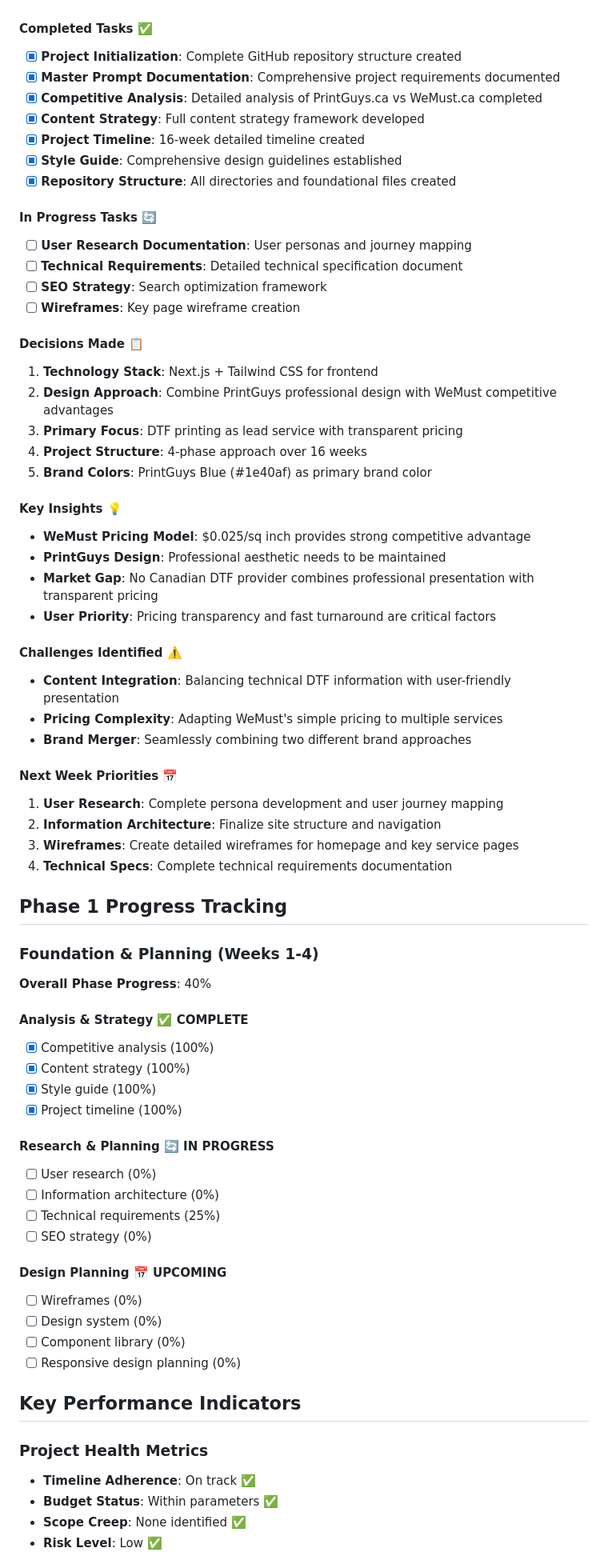
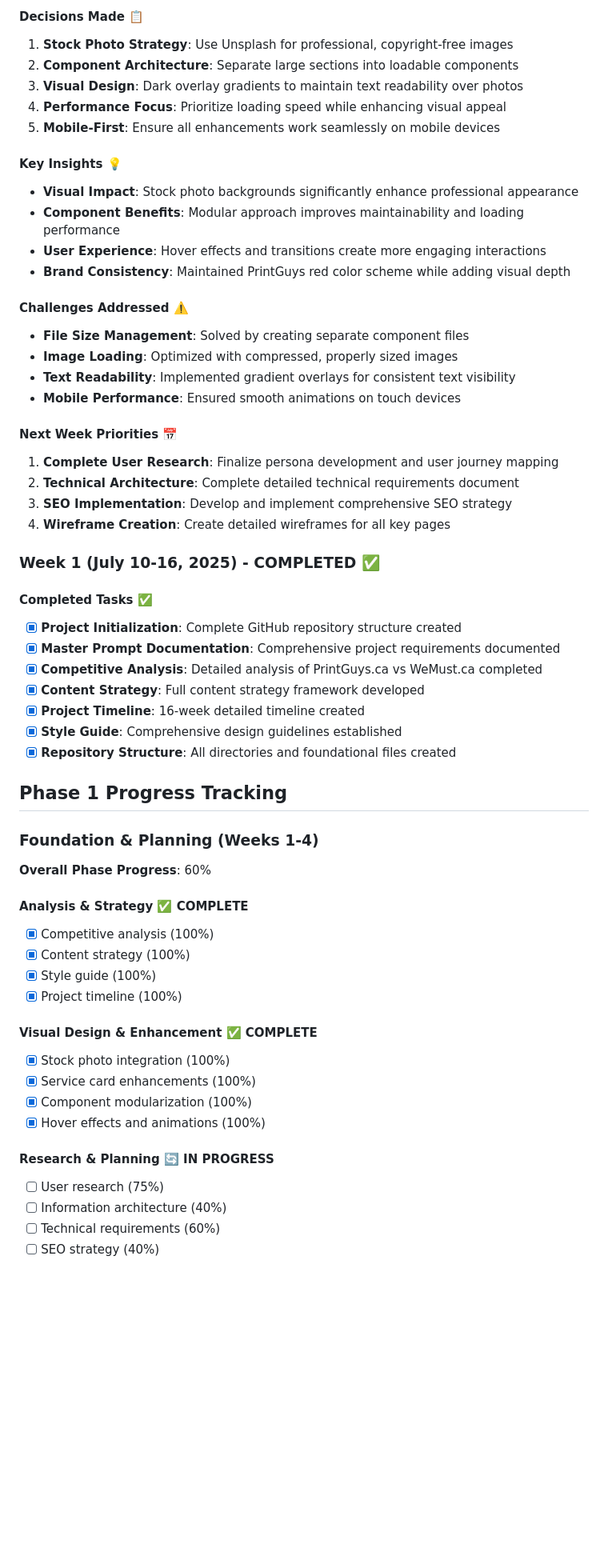
Before and after one commit to Nickychips/printguys-website, a Markdown page: project-management/progress-log.md, the part around one of its changes. Shown at 80% size. Drawn GitHub-style; blank space fills up the shorter version.

Commit message:
Update progress log with stock photo integration completion

```diff
--- a/project-management/progress-log.md
+++ b/project-management/progress-log.md
@@ -15,3 +56,29 @@
+#### Decisions Made 📋
+1. **Stock Photo Strategy**: Use Unsplash for professional, copyright-free images
+2. **Component Architecture**: Separate large sections into loadable components
+3. **Visual Design**: Dark overlay gradients to maintain text readability over photos
+4. **Performance Focus**: Prioritize loading speed while enhancing visual appeal
+5. **Mobile-First**: Ensure all enhancements work seamlessly on mobile devices
+
+#### Key Insights 💡
+- **Visual Impact**: Stock photo backgrounds significantly enhance professional appearance
+- **Component Benefits**: Modular approach improves maintainability and loading performance
+- **User Experience**: Hover effects and transitions create more engaging interactions
+- **Brand Consistency**: Maintained PrintGuys red color scheme while adding visual depth
+
+#### Challenges Addressed ⚠️
+- **File Size Management**: Solved by creating separate component files
+- **Image Loading**: Optimized with compressed, properly sized images
+- **Text Readability**: Implemented gradient overlays for consistent text visibility
+- **Mobile Performance**: Ensured smooth animations on touch devices
+
+#### Next Week Priorities 📅
+1. **Complete User Research**: Finalize persona development and user journey mapping
+2. **Technical Architecture**: Complete detailed technical requirements document
+3. **SEO Implementation**: Develop and implement comprehensive SEO strategy
+4. **Wireframe Creation**: Create detailed wireframes for all key pages
+
+### Week 1 (July 10-16, 2025) - COMPLETED ✅
 
 #### Completed Tasks ✅
 - [x] **Project Initialization**: Complete GitHub repository structure created
@@ -22,40 +89,10 @@
 - [x] **Style Guide**: Comprehensive design guidelines established
 - [x] **Repository Structure**: All directories and foundational files created
 
-#### In Progress Tasks 🔄
-- [ ] **User Research Documentation**: User personas and journey mapping
-- [ ] **Technical Requirements**: Detailed technical specification document
-- [ ] **SEO Strategy**: Search optimization framework
-- [ ] **Wireframes**: Key page wireframe creation
-
-#### Decisions Made 📋
-1. **Technology Stack**: Next.js + Tailwind CSS for frontend
-2. **Design Approach**: Combine PrintGuys professional design with WeMust competitive advantages
-3. **Primary Focus**: DTF printing as lead service with transparent pricing
-4. **Project Structure**: 4-phase approach over 16 weeks
-5. **Brand Colors**: PrintGuys Blue (#1e40af) as primary brand color
-
-#### Key Insights 💡
-- **WeMust Pricing Model**: $0.025/sq inch provides strong competitive advantage
-- **PrintGuys Design**: Professional aesthetic needs to be maintained
-- **Market Gap**: No Canadian DTF provider combines professional presentation with transparent pricing
-- **User Priority**: Pricing transparency and fast turnaround are critical factors
-
-#### Challenges Identified ⚠️
-- **Content Integration**: Balancing technical DTF information with user-friendly presentation
-- **Pricing Complexity**: Adapting WeMust's simple pricing to multiple services
-- **Brand Merger**: Seamlessly combining two different brand approaches
-
-#### Next Week Priorities 📅
-1. **User Research**: Complete persona development and user journey mapping
-2. **Information Architecture**: Finalize site structure and navigation
-3. **Wireframes**: Create detailed wireframes for homepage and key service pages
-4. **Technical Specs**: Complete technical requirements documentation
-
 ## Phase 1 Progress Tracking
 
 ### Foundation & Planning (Weeks 1-4)
-**Overall Phase Progress**: 40%
+**Overall Phase Progress**: 60%
 
 #### Analysis & Strategy ✅ COMPLETE
 - [x] Competitive analysis (100%)
@@ -63,23 +100,15 @@
 - [x] Style guide (100%)
 - [x] Project timeline (100%)
 
+#### Visual Design & Enhancement ✅ COMPLETE
+- [x] Stock photo integration (100%)
+- [x] Service card enhancements (100%)
+- [x] Component modularization (100%)
+- [x] Hover effects and animations (100%)
+
 #### Research & Planning 🔄 IN PROGRESS
-- [ ] User research (0%)
-- [ ] Information architecture (0%)
-- [ ] Technical requirements (25%)
-- [ ] SEO strategy (0%)
+- [ ] User research (75%)
+- [ ] Information architecture (40%)
+- [ ] Technical requirements (60%)
+- [ ] SEO strategy (40%)
 
-#### Design Planning 📅 UPCOMING
-- [ ] Wireframes (0%)
-- [ ] Design system (0%)
-- [ ] Component library (0%)
-- [ ] Responsive design planning (0%)
-
-## Key Performance Indicators
-
-### Project Health Metrics
-- **Timeline Adherence**: On track ✅
-- **Budget Status**: Within parameters ✅
-- **Scope Creep**: None identified ✅
-- **Risk Level**: Low ✅
-
```
Also changed, not shown: other parts of project-management/progress-log.md (+61 -164 lines).
